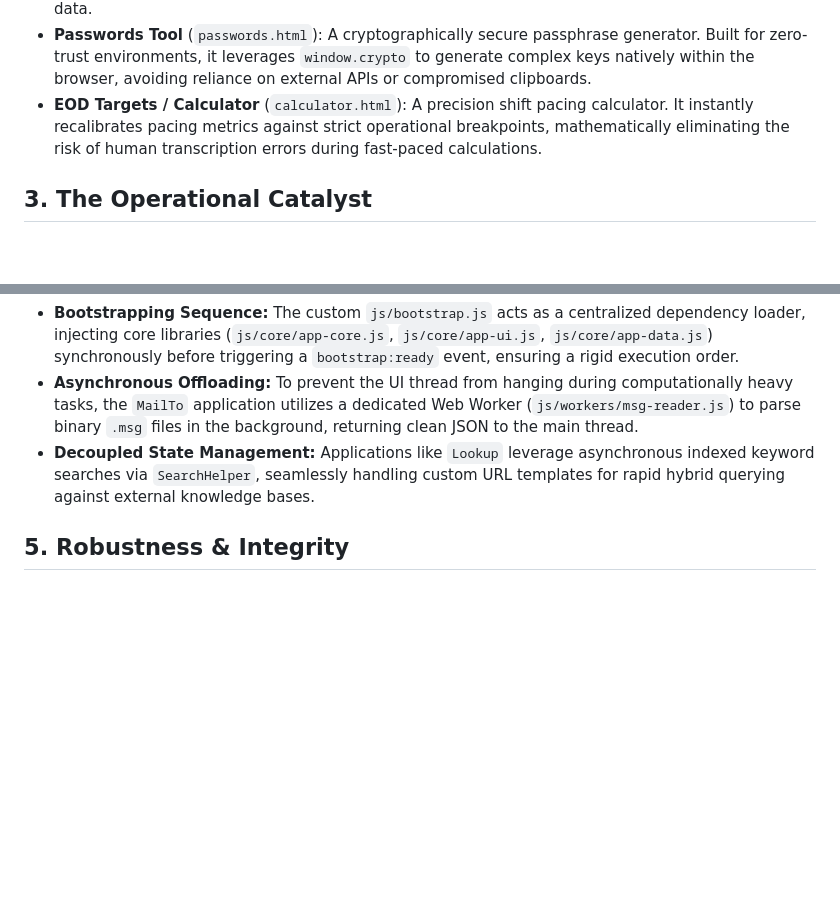
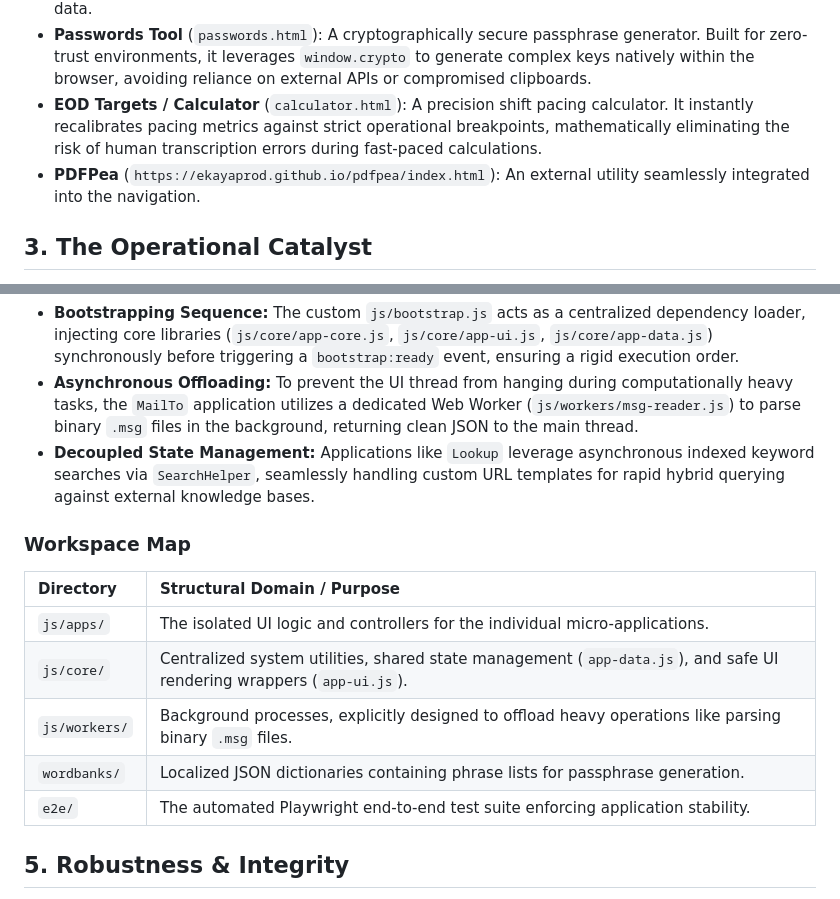
Before and after one commit to ekayaprod/Dashboard, a Markdown page: README.md, 2 parts joined by grey strips. GitHub-like rendering; blank space fills up the shorter version.

Commit message:
Update README.md with missing features and structure map
Co-authored-by: ekayaprod <225721478+ekayaprod@users.noreply.github.com>

```diff
--- a/README.md
+++ b/README.md
@@ -18,6 +18,7 @@ The suite is composed of several specialized micro-applications, each engineered
 * **MailTo Generator** (`mailto.html`): A dynamic template engine that transforms repetitive communication into single-click executions. It incorporates a dedicated Web Worker to offload heavy binary `.msg` file parsing, ensuring the UI remains perfectly fluid while extracting critical payload data.
 * **Passwords Tool** (`passwords.html`): A cryptographically secure passphrase generator. Built for zero-trust environments, it leverages `window.crypto` to generate complex keys natively within the browser, avoiding reliance on external APIs or compromised clipboards.
 * **EOD Targets / Calculator** (`calculator.html`): A precision shift pacing calculator. It instantly recalibrates pacing metrics against strict operational breakpoints, mathematically eliminating the risk of human transcription errors during fast-paced calculations.
+* **PDFPea** (`https://ekayaprod.github.io/pdfpea/index.html`): An external utility seamlessly integrated into the navigation.
 
 ## 3. The Operational Catalyst
 
@@ -35,6 +36,16 @@ The system is built on a strict **Shell Architecture**, where a master `index.ht
 * **Bootstrapping Sequence:** The custom `js/bootstrap.js` acts as a centralized dependency loader, injecting core libraries (`js/core/app-core.js`, `js/core/app-ui.js`, `js/core/app-data.js`) synchronously before triggering a `bootstrap:ready` event, ensuring a rigid execution order.
 * **Asynchronous Offloading:** To prevent the UI thread from hanging during computationally heavy tasks, the `MailTo` application utilizes a dedicated Web Worker (`js/workers/msg-reader.js`) to parse binary `.msg` files in the background, returning clean JSON to the main thread.
 * **Decoupled State Management:** Applications like `Lookup` leverage asynchronous indexed keyword searches via `SearchHelper`, seamlessly handling custom URL templates for rapid hybrid querying against external knowledge bases.
+
+### Workspace Map
+
+| Directory | Structural Domain / Purpose |
+| :--- | :--- |
+| `js/apps/` | The isolated UI logic and controllers for the individual micro-applications. |
+| `js/core/` | Centralized system utilities, shared state management (`app-data.js`), and safe UI rendering wrappers (`app-ui.js`). |
+| `js/workers/` | Background processes, explicitly designed to offload heavy operations like parsing binary `.msg` files. |
+| `wordbanks/` | Localized JSON dictionaries containing phrase lists for passphrase generation. |
+| `e2e/` | The automated Playwright end-to-end test suite enforcing application stability. |
 
 ## 5. Robustness & Integrity
 
```
